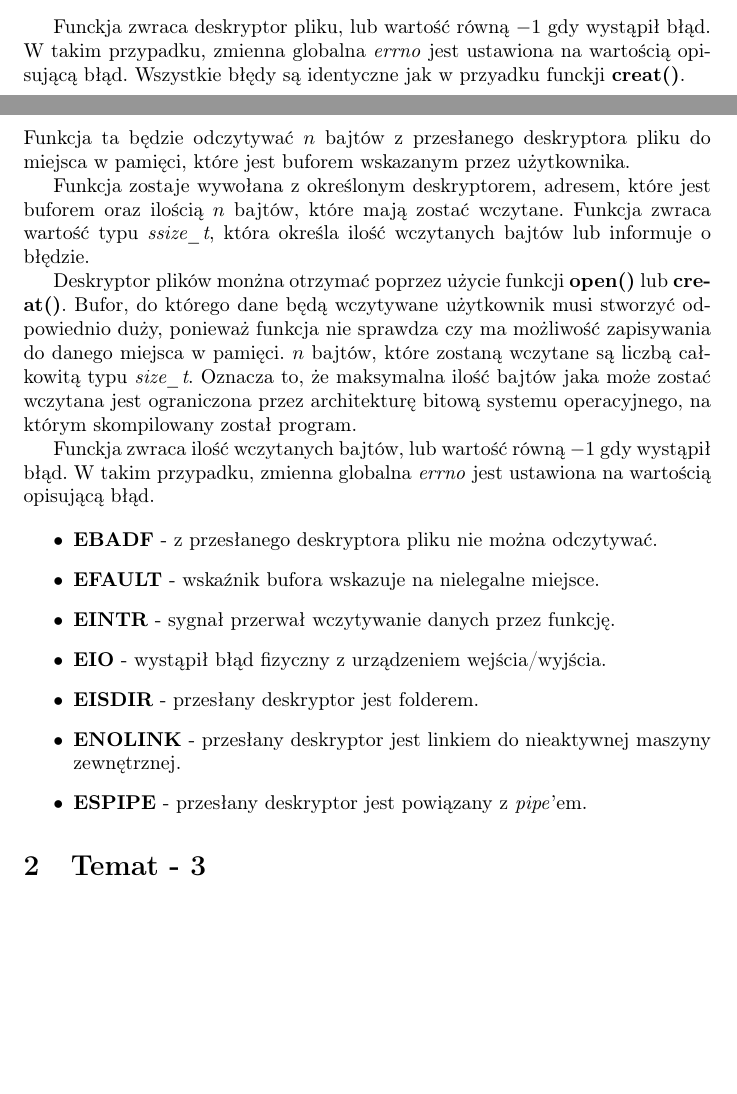
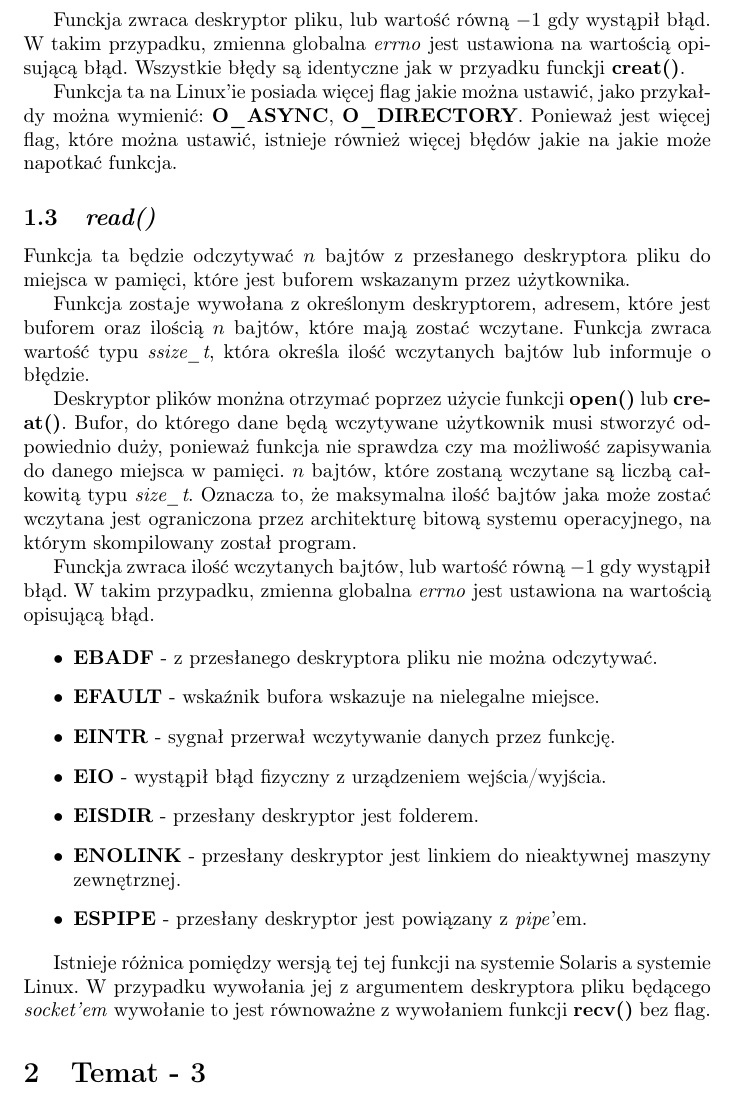
Before and after one commit to Mattrez/reports, a LaTeX document (systems/report.tex): two parts of pages 2 and 3 of 3 before the commit and part of page 3 of 3 after it, the two joined at a grey line, cut so that both start at the same text, the shorter picture padded with empty space. Compiled offline with pdfLaTeX.

Commit message:
added diffs between sol and lin

```diff
--- a/systems/report.tex
+++ b/systems/report.tex
@@ -67,6 +71,9 @@ Flagi przesłane do funkcji zmieniają wiele rzeczy, najprostsze z nich otwieraj
 Funckja zwraca deskryptor pliku, lub wartość równą $-1$ gdy wystąpił błąd.
 W takim przypadku, zmienna globalna \textit{errno} jest ustawiona na wartością opisującą błąd.
 Wszystkie błędy są identyczne jak w przyadku funckji \textbf{creat()}.
+
+Funkcja ta na Linux'ie posiada więcej flag jakie można ustawić, jako przykałdy można wymienić: \textbf{O\_ASYNC}, \textbf{O\_DIRECTORY}.
+Ponieważ jest więcej flag, które można ustawić, istnieje również więcej błędów jakie na jakie może napotkać funkcja.
 
 \subsection{\textit{read()}}
 Funkcja ta będzie odczytywać $n$ bajtów z przesłanego deskryptora pliku do miejsca w pamięci,
@@ -92,6 +99,10 @@ W takim przypadku, zmienna globalna \textit{errno} jest ustawiona na wartością
 \item \textbf{ESPIPE} - przesłany deskryptor jest powiązany z \textit{pipe}'em.
 \end{itemize}
 
+Istnieje różnica pomiędzy wersją tej tej funkcji na systemie Solaris a systemie Linux.
+W przypadku wywołania jej z argumentem deskryptora pliku będącego \textit{socket'em} wywołanie to jest równoważne z wywołaniem funkcji \textbf{recv()} bez flag.
+
+
 \section{Temat - 3}
 
 \end{document}
```
Also changed, not shown: systems/report.tex (6 more changed lines).
